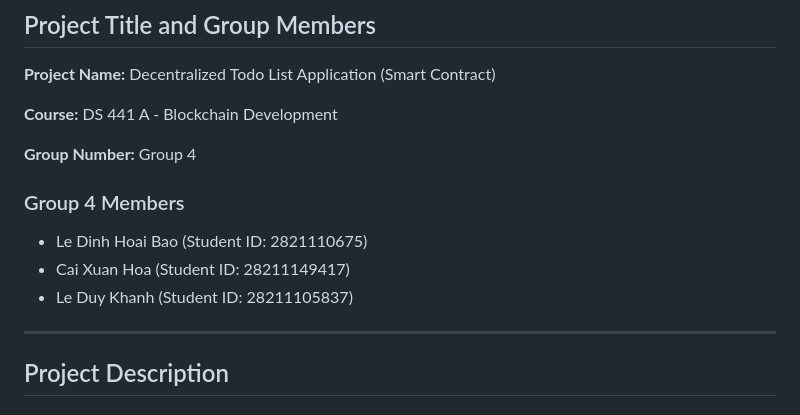
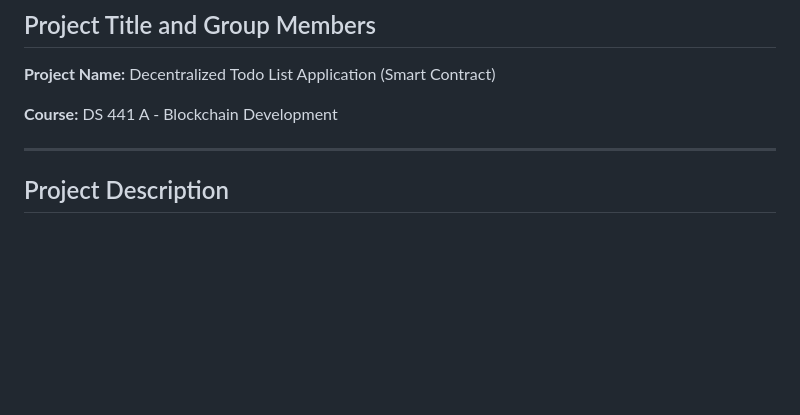
Before and after one commit to XUanhoa04/Group4_TodoListDApp, a Markdown page: readme.md, the part around the change. Drawn GitHub-style; blank space fills up the shorter version.

```diff
--- a/readme.md
+++ b/readme.md
@@ -5,13 +5,6 @@
 **Project Name:** Decentralized Todo List Application (Smart Contract)
 
 **Course:** DS 441 A - Blockchain Development
-
-**Group Number:** Group 4
-
-### Group 4 Members
-  - Le Dinh Hoai Bao (Student ID: 2821110675)
-  - Cai Xuan Hoa (Student ID: 28211149417)
-  - Le Duy Khanh (Student ID: 28211105837)
 
 ---
 
```
